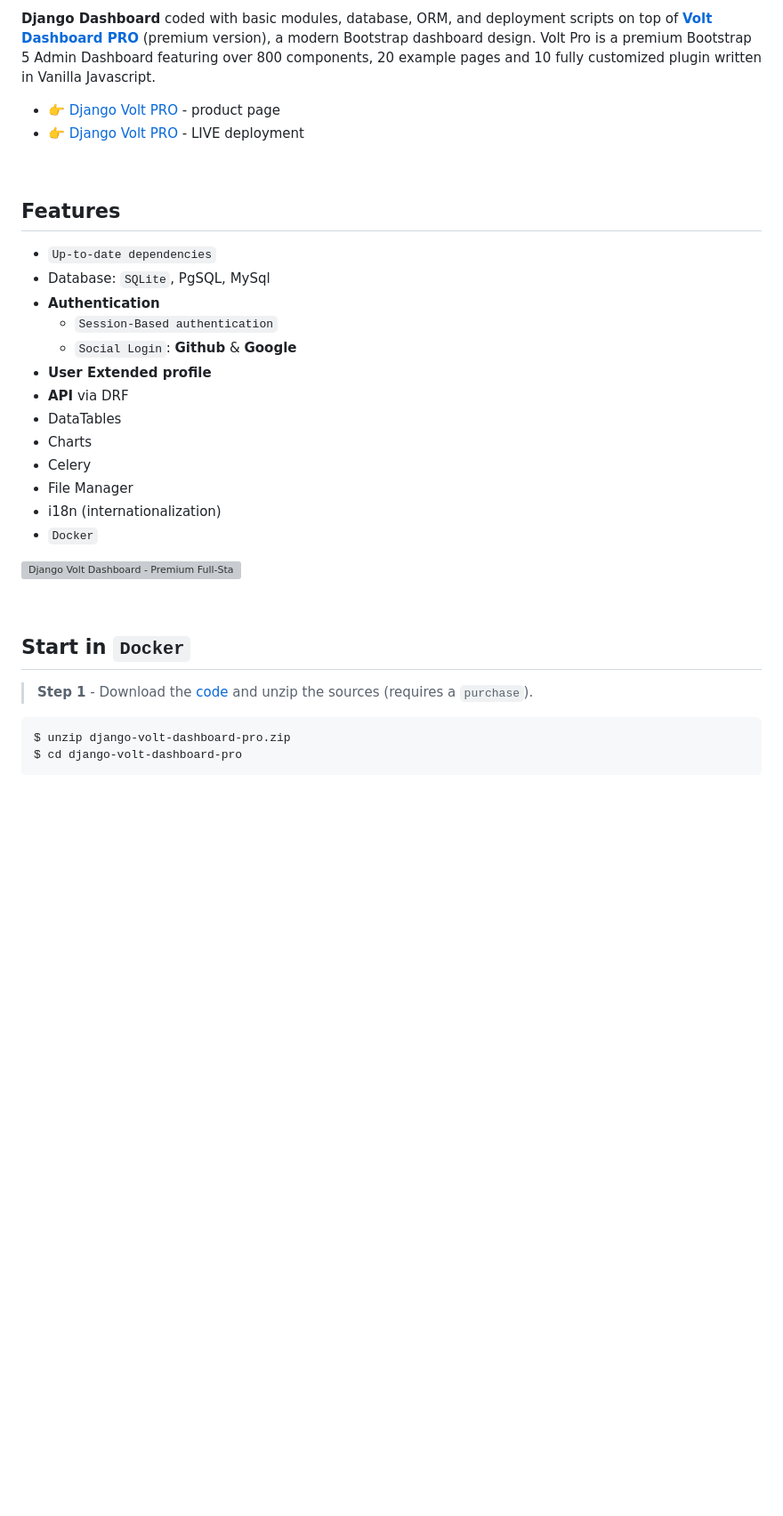
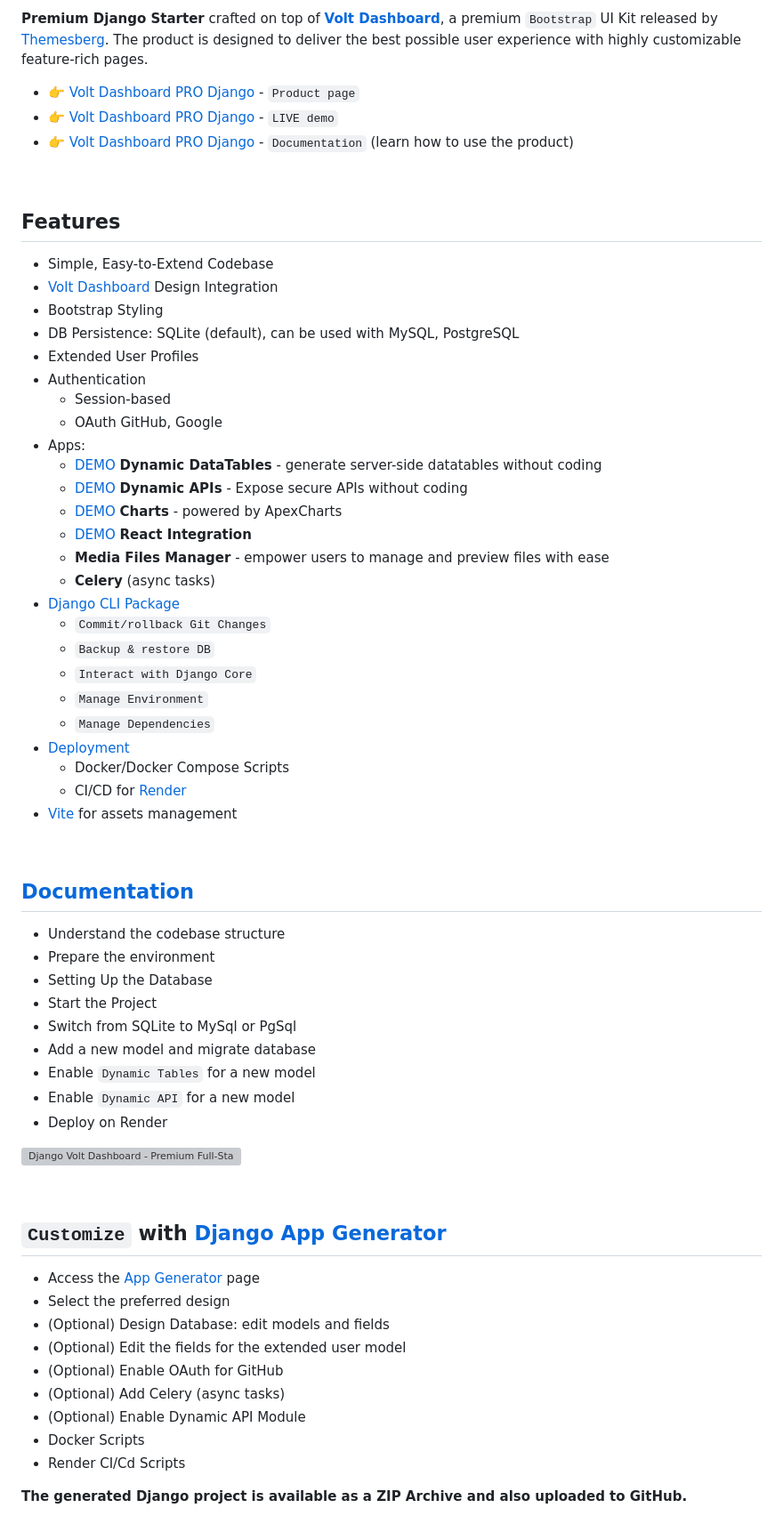
Before and after one commit to app-generator/django-volt-dashboard-pro, a Markdown page: README.md, the part around the change printed below. Shown: that part at 89% size. Rendered like a GitHub page; blank space fills up the shorter version; grey boxes are pictures that could not be loaded.

Commit message:
v1.0.22 - Refactoring & Dynamic Services

````diff
--- a/README.md
+++ b/README.md
@@ -2,37 +2,70 @@
 
-**Django Dashboard** coded with basic modules, database, ORM, and deployment scripts on top of **[Volt Dashboard PRO](https://docs.appseed.us/bootstrap-template/volt-dashboard-pro/)** (premium version), a modern Bootstrap dashboard design. Volt Pro is a premium Bootstrap 5 Admin Dashboard featuring over 800 components, 20 example pages and 10 fully customized plugin written in Vanilla Javascript.
+**Premium Django Starter** crafted on top of **[Volt Dashboard](https://app-generator.dev/product/volt-dashboard/)**, a premium `Bootstrap` UI Kit released by [Themesberg](https://app-generator.dev/agency/themesberg/).
+The product is designed to deliver the best possible user experience with highly customizable feature-rich pages.
 
-- 👉 [Django Volt PRO](https://appseed.us/product/volt-dashboard-pro/django/) - product page
-- 👉 [Django Volt PRO](https://django-volt-dashboard-pro.onrender.com/) - LIVE deployment
+- 👉 [Volt Dashboard PRO Django](https://app-generator.dev/product/volt-dashboard-pro/django/) - `Product page`
+- 👉 [Volt Dashboard PRO Django](https://django-volt-dashboard-pro.onrender.com/) - `LIVE demo`
+- 👉 [Volt Dashboard PRO Django](https://app-generator.dev/docs/products/django/volt-dashboard-pro/index.html) - `Documentation` (learn how to use the product)
 
 <br />
 
 ## Features
 
-- `Up-to-date dependencies`
-- Database: `SQLite`, PgSQL, MySql
-- **Authentication**
-  - `Session-Based authentication`
-  - `Social Login`: **Github** & **Google**
-- **User Extended profile**
-- **API** via DRF
-- DataTables
-- Charts
-- Celery
-- File Manager
-- i18n (internationalization)
-- `Docker`
+- Simple, Easy-to-Extend Codebase
+- [Volt Dashboard](https://app-generator.dev/product/volt-dashboard/) Design Integration
+- Bootstrap Styling
+- DB Persistence: SQLite (default), can be used with MySQL, PostgreSQL
+- Extended User Profiles
+- Authentication
+   - Session-based
+   - OAuth GitHub, Google
+- Apps:
+  - [DEMO](https://django-volt-dashboard-pro.onrender.com/dynamic-dt/product/) **Dynamic DataTables** - generate server-side datatables without coding
+  - [DEMO](https://django-volt-dashboard-pro.onrender.com/api/product/) **Dynamic APIs** - Expose secure APIs without coding
+  - [DEMO](https://django-volt-dashboard-pro.onrender.com/charts/) **Charts** - powered by ApexCharts
+  - [DEMO](https://django-volt-dashboard-pro.onrender.com/react-charts) **React Integration**
+  - **Media Files Manager** - empower users to manage and preview files with ease
+  - **Celery** (async tasks)
+- [Django CLI Package](https://app-generator.dev/docs/developer-tools/django-cli/index.html)
+    - `Commit/rollback Git Changes`
+    - `Backup & restore DB`
+    - `Interact with Django Core`
+    - `Manage Environment`
+    - `Manage Dependencies`
+- [Deployment](https://app-generator.dev/docs/deployment.html)
+  - Docker/Docker Compose Scripts
+  - CI/CD for [Render](https://app-generator.dev/docs/deployment/render/index.html)
+- [Vite](https://app-generator.dev/docs/technologies/vite/index.html) for assets management
+
+<br />
+
+## [Documentation](https://app-generator.dev/docs/products/django/volt-dashboard-pro/index.html)
+
+- Understand the codebase structure
+- Prepare the environment
+- Setting Up the Database
+- Start the Project
+- Switch from SQLite to MySql or PgSql
+- Add a new model and migrate database
+- Enable `Dynamic Tables` for a new model
+- Enable `Dynamic API` for a new model
+- Deploy on Render
 
 ![Django Volt Dashboard - Premium Full-Stack Starter powered by Django, and Bootstrap 5 - Actively supported by App-Generator](https://github.com/user-attachments/assets/d24feda4-e4ff-4348-b335-429230dd7815)
 
 <br />
 
-## Start in `Docker`
+## `Customize` with [Django App Generator](https://app-generator.dev/tools/django-generator/)
 
-> **Step 1** - Download the [code](https://appseed.us/product/volt-dashboard-pro/django/) and unzip the sources (requires a `purchase`).
+- Access the [App Generator](https://app-generator.dev/tools/django-generator/) page
+- Select the preferred design
+- (Optional) Design Database: edit models and fields
+- (Optional) Edit the fields for the extended user model
+- (Optional) Enable OAuth for GitHub
+- (Optional) Add Celery (async tasks)
+- (Optional) Enable Dynamic API Module
+- Docker Scripts
+- Render CI/Cd Scripts
 
-```bash
-$ unzip django-volt-dashboard-pro.zip
-$ cd django-volt-dashboard-pro
-```
+**The generated Django project is available as a ZIP Archive and also uploaded to GitHub.**
 
````
Also changed, not shown: other parts of README.md (+4 -198 lines), CHANGELOG.md (+9 -2 lines).
